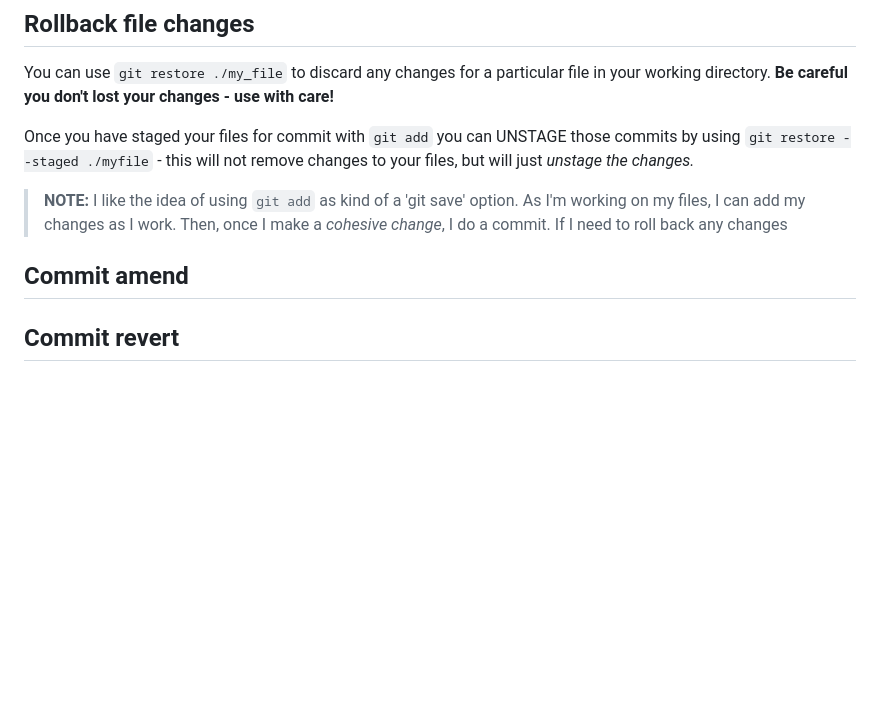
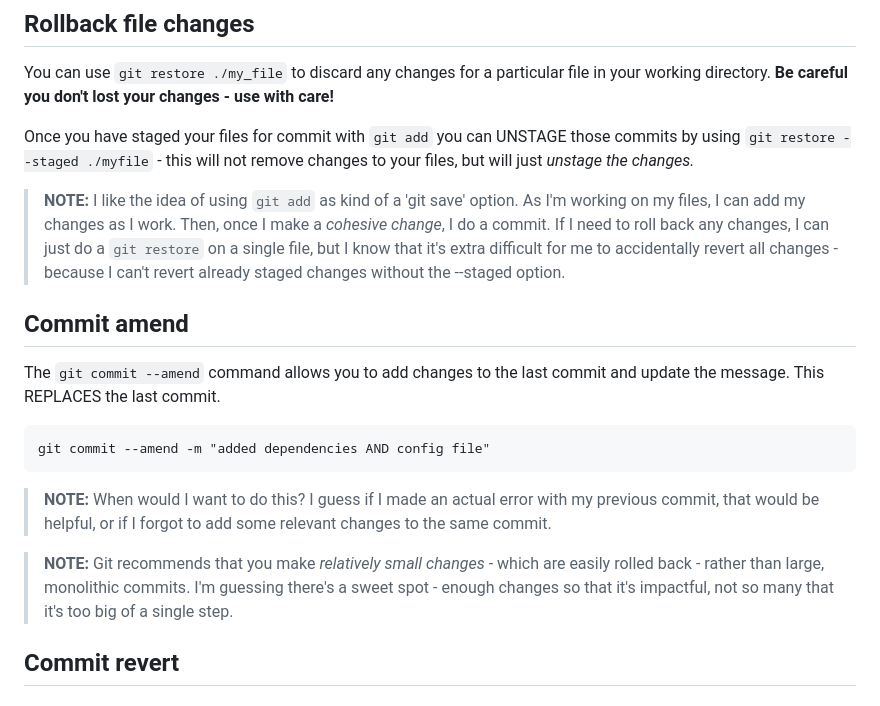
Before and after one commit to kstine93/trainings, a Markdown page: git/git_notes.md, the part around the change. Drawn GitHub-style; blank space fills up the shorter version.

Commit message:
More git training notes

````diff
--- a/git/git_notes.md
+++ b/git/git_notes.md
@@ -122,9 +122,18 @@ You can use `git restore ./my_file` to discard any changes for a particular file
 Once you have staged your files for commit with `git add` you can UNSTAGE those commits by using `git restore --staged ./myfile` - this will not remove changes to your files, but will just *unstage the changes.*
 
 > **NOTE:** I like the idea of using `git add` as kind of a 'git save' option. As I'm working on my files, I can add my changes as I work. Then, once I make a *cohesive change*, I do a commit.
-> If I need to roll back any changes
+> If I need to roll back any changes, I can just do a `git restore` on a single file, but I know that it's extra difficult for me to accidentally revert all changes - because I can't revert already staged changes without the --staged option.
 
 ## Commit amend
+The `git commit --amend` command allows you to add changes to the last commit and update the message. This REPLACES the last commit.
+```
+git commit --amend -m "added dependencies AND config file"
+```
+
+> **NOTE:** When would I want to do this? I guess if I made an actual error with my previous commit, that would be helpful,
+> or if I forgot to add some relevant changes to the same commit.
+
+> **NOTE:** Git recommends that you make *relatively small changes* - which are easily rolled back - rather than large, monolithic commits. I'm guessing there's a sweet spot - enough changes so that it's impactful, not so many that it's too big of a single step.
 
 ## Commit revert
 
````
